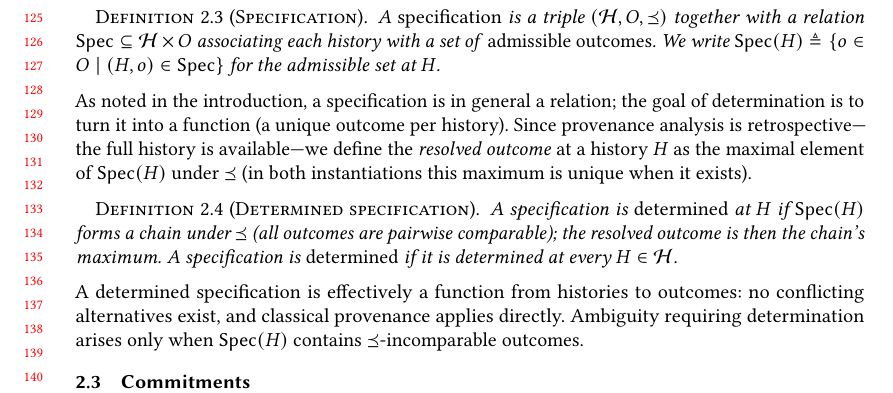
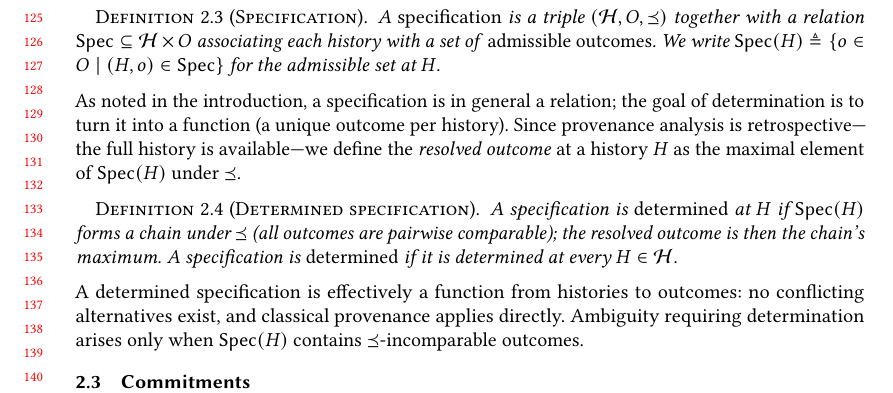
Before and after one commit to jhellerstein/provenance, a LaTeX paper (main.tex): part of page 3 of 37, cut so that both start at the same text. Compiled offline with pdfLaTeX.

Commit message:
Remove redundant uniqueness claim for maximal element of a chain

```diff
--- a/main.tex
+++ b/main.tex
@@ -296,8 +296,7 @@ relation; the goal of determination is to turn it into a function
 (a unique outcome per history).
 Since provenance analysis is retrospective---the full history is
 available---we define the \emph{resolved outcome} at a history $H$ as
-the maximal element of $\Spec(H)$ under $\Ord$ (in both instantiations
-this maximum is unique when it exists).
+the maximal element of $\Spec(H)$ under $\Ord$.
 
 \begin{definition}[Determined specification]
   \label{def:determined}
```
